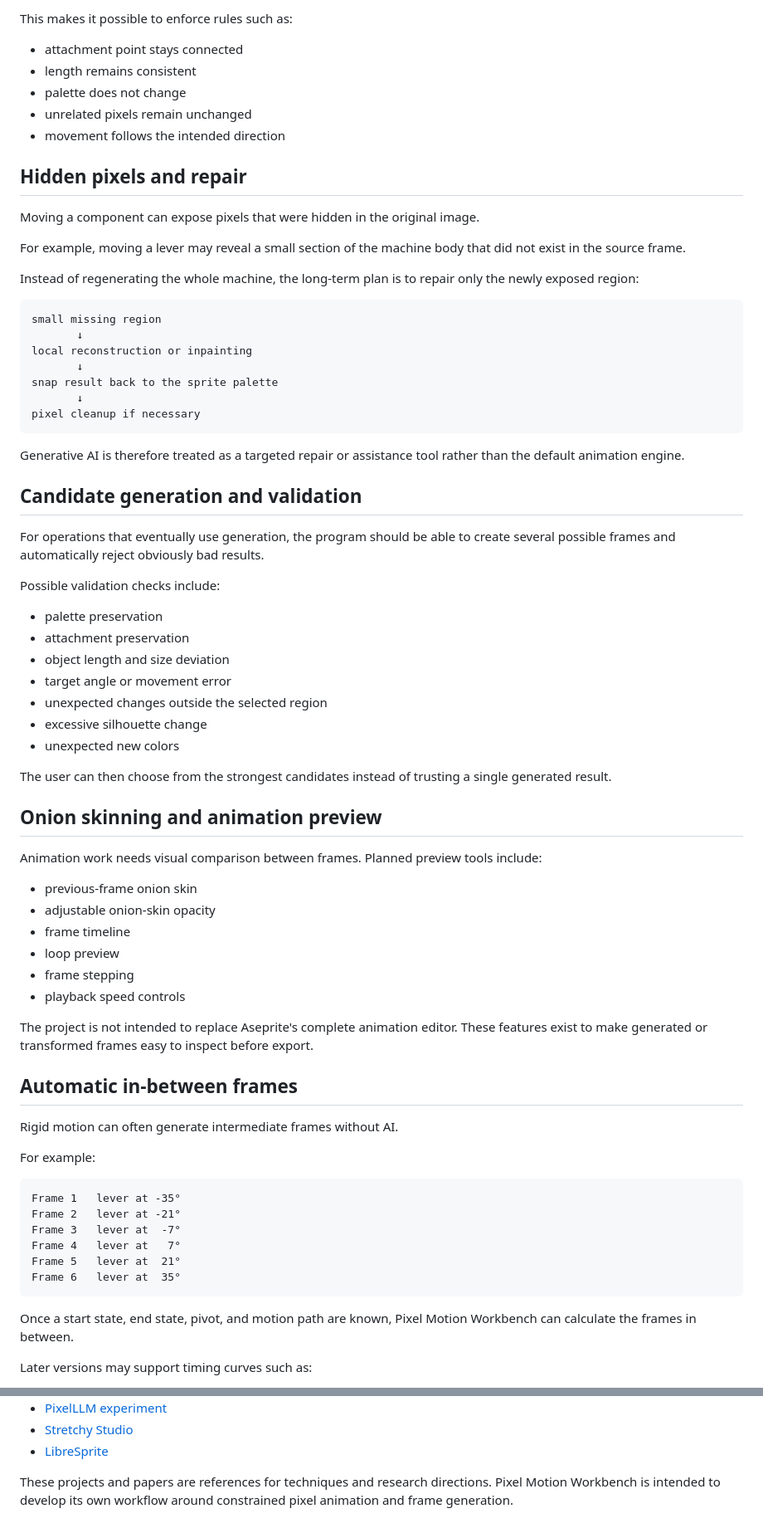
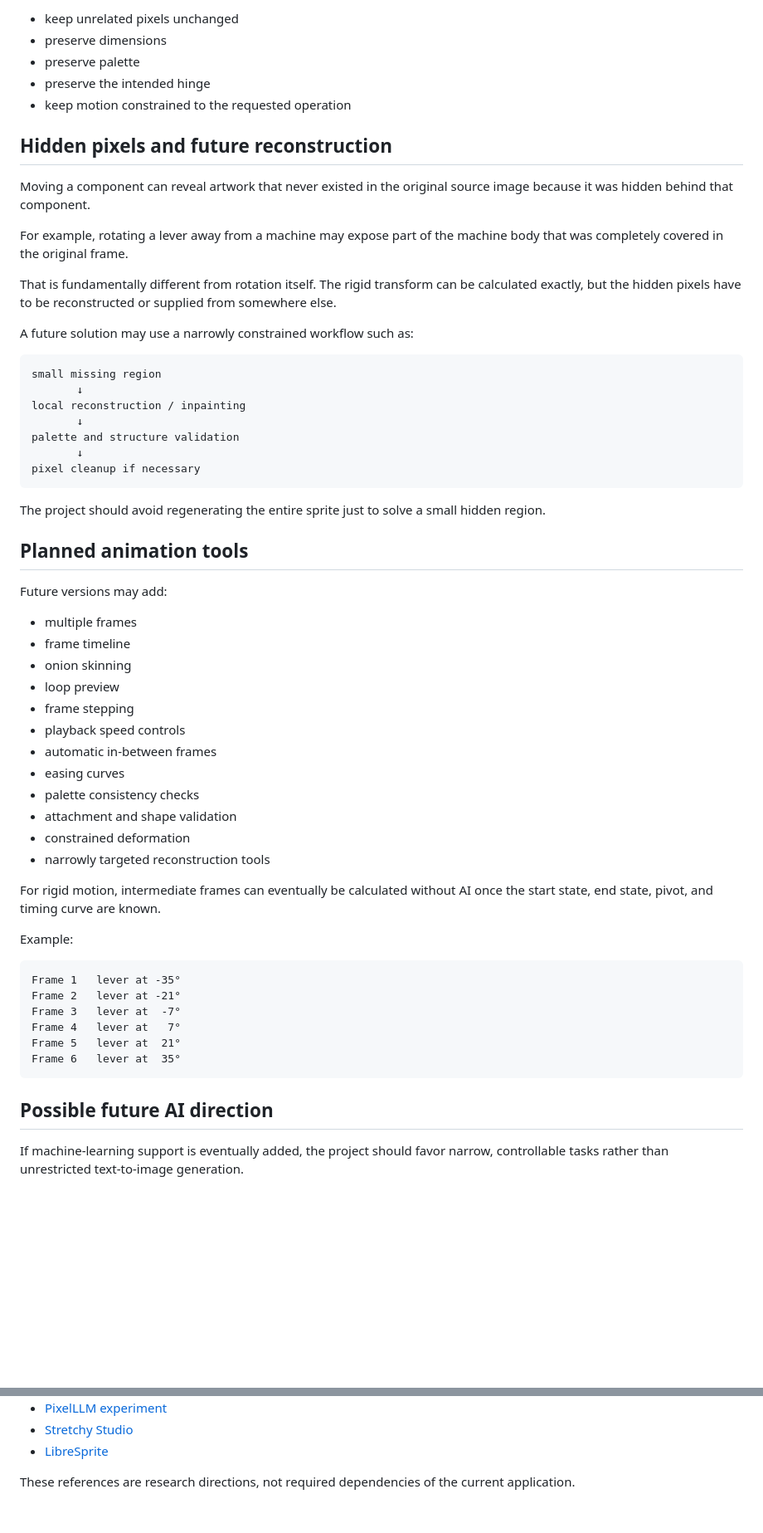
Before and after one commit to brian419/pixel-motion-workbench, a Markdown page: README.md, 2 parts joined by grey strips. Shown at 83% size. Rendered like a GitHub page; blank space fills up the shorter version.

````diff
--- a/README.md
+++ b/README.md
@@ -162,66 +239,52 @@ Whenever possible, transformed frames should reuse those original pixels rather
 
-This makes it possible to enforce rules such as:
+- keep unrelated pixels unchanged
+- preserve dimensions
+- preserve palette
+- preserve the intended hinge
+- keep motion constrained to the requested operation
 
-- attachment point stays connected
-- length remains consistent
-- palette does not change
-- unrelated pixels remain unchanged
-- movement follows the intended direction
+## Hidden pixels and future reconstruction
 
-## Hidden pixels and repair
+Moving a component can reveal artwork that never existed in the original source image because it was hidden behind that component.
 
-Moving a component can expose pixels that were hidden in the original image.
+For example, rotating a lever away from a machine may expose part of the machine body that was completely covered in the original frame.
 
-For example, moving a lever may reveal a small section of the machine body that did not exist in the source frame.
+That is fundamentally different from rotation itself. The rigid transform can be calculated exactly, but the hidden pixels have to be reconstructed or supplied from somewhere else.
 
-Instead of regenerating the whole machine, the long-term plan is to repair only the newly exposed region:
+A future solution may use a narrowly constrained workflow such as:
 
 ```text
 small missing region
        ↓
-local reconstruction or inpainting
+local reconstruction / inpainting
        ↓
-snap result back to the sprite palette
+palette and structure validation
        ↓
 pixel cleanup if necessary
 ```
 
-Generative AI is therefore treated as a targeted repair or assistance tool rather than the default animation engine.
+The project should avoid regenerating the entire sprite just to solve a small hidden region.
 
-## Candidate generation and validation
+## Planned animation tools
 
-For operations that eventually use generation, the program should be able to create several possible frames and automatically reject obviously bad results.
+Future versions may add:
 
-Possible validation checks include:
-
-- palette preservation
-- attachment preservation
-- object length and size deviation
-- target angle or movement error
-- unexpected changes outside the selected region
-- excessive silhouette change
-- unexpected new colors
-
-The user can then choose from the strongest candidates instead of trusting a single generated result.
-
-## Onion skinning and animation preview
-
-Animation work needs visual comparison between frames. Planned preview tools include:
-
-- previous-frame onion skin
-- adjustable onion-skin opacity
+- multiple frames
 - frame timeline
+- onion skinning
 - loop preview
 - frame stepping
 - playback speed controls
+- automatic in-between frames
+- easing curves
+- palette consistency checks
+- attachment and shape validation
+- constrained deformation
+- narrowly targeted reconstruction tools
 
-The project is not intended to replace Aseprite's complete animation editor. These features exist to make generated or transformed frames easy to inspect before export.
+For rigid motion, intermediate frames can eventually be calculated without AI once the start state, end state, pivot, and timing curve are known.
 
-## Automatic in-between frames
-
-Rigid motion can often generate intermediate frames without AI.
-
-For example:
+Example:
 
 ```text
 Frame 1   lever at -35°
@@ -232,7 +295,7 @@ Frame 5   lever at  21°
 Frame 6   lever at  35°
 ```
 
-Once a start state, end state, pivot, and motion path are known, Pixel Motion Workbench can calculate the frames in between.
+## Possible future AI direction
 
-Later versions may support timing curves such as:
+If machine-learning support is eventually added, the project should favor narrow, controllable tasks rather than unrestricted text-to-image generation.
 
@@ -364,4 +369,4 @@ Useful references include:
 - [Stretchy Studio](https://github.com/MangoLion/stretchystudio)
 - [LibreSprite](https://github.com/LibreSprite/LibreSprite)
 
-These projects and papers are references for techniques and research directions. Pixel Motion Workbench is intended to develop its own workflow around constrained pixel animation and frame generation.
+These references are research directions, not required dependencies of the current application.
````
Also changed, not shown: other parts of README.md (+153 -134 lines).
